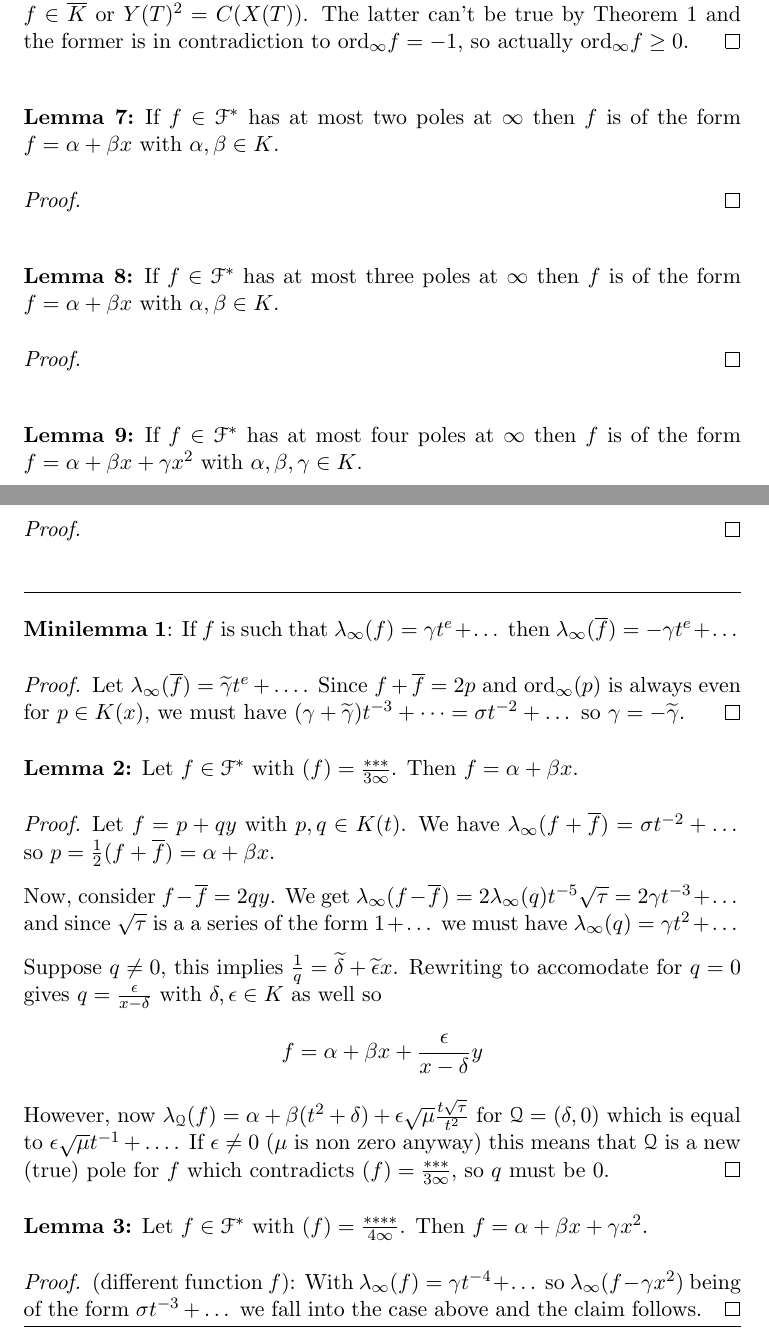
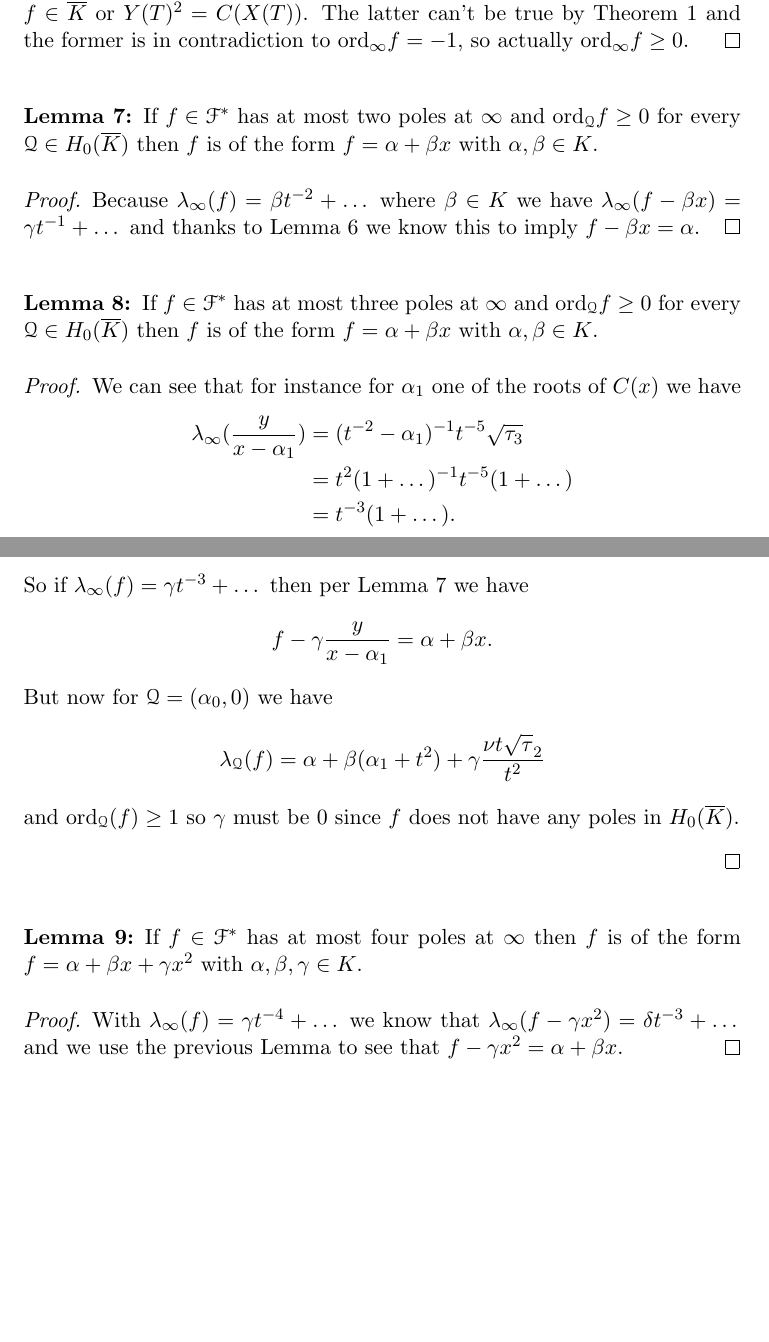
Before and after one commit to 2mol/Hyperelliptic_Curves, a LaTeX document (LaTeX/02-function_field_and_lemmas.tex): two parts of pages 6 and 7 of 7, joined at a grey line, cut so that both start at the same text, the shorter picture padded with empty space. Compiled offline with pdfLaTeX.

Commit message:
proof wrap-up

```diff
--- a/LaTeX/02-function_field_and_lemmas.tex
+++ b/LaTeX/02-function_field_and_lemmas.tex
@@ -252,16 +252,44 @@ From now on we will use an ellipsis to denote terms of ascending order everywher
 	\end{proof}
 \end{lemma}
 
-\begin{lemma}
-	If $f \in \F^*$ has at most two poles at $\infty$ then $f$ is of the form $f = \alpha + \beta x$ with $\alpha, \beta \in K$.
+% \begin{lemma}%xxx incorporate this in proof of next lemma
+%   If $f$ is such that $\li (f)=\kappa t^3 + \dots$ then $\li (\bar f)=-\kappa t^3 + \dots$
+% \begin{proof}
+% 	By Lemma \ref{three} let $\li (\bar f) = \tilde \kappa t^3 + \dots$. Since $f + \bar f = 2p$ and ord$_\infty(p)$ is always even for $p \in K(x)$, we must have $\kappa + \tilde \kappa =0$.
+% \end{proof}
+% \end{lemma}
+
+\begin{lemma}\label{twopol}
+	If $f \in \F^*$ has at most two poles at $\infty$ and $\ordq f \geq 0$ for every $\q \in \enkb$ then $f$ is of the form $f = \alpha + \beta x$ with $\alpha, \beta \in K$.
 	\begin{proof}
-
+		Because $\li (f) = \beta t^{-2} + \dots$ where $\beta \in K$ we have $\li (f - \beta x)= \gamma t^{-1} + \dots$ and thanks to Lemma \ref{onepol} we know this to imply $f - \beta x = \alpha$.
 	\end{proof}
 \end{lemma}
 
+% \begin{remark}
+%   Its easy to see that if $f$ is such that $\li (f)=\kappa t^3 + \dots$ then $\li (\bar f)=-\kappa t^3 + \dots$.	By Lemma \ref{three} let $\li (\bar f) = \tilde \kappa t^3 + \dots$. Since $f + \bar f = 2p$ and ord$_\infty(p)$ is always even for $p \in K(x)$, we must have $\kappa + \tilde \kappa =0$.
+% \end{remark}
+
 \begin{lemma}
-	If $f \in \F^*$ has at most three poles at $\infty$ then $f$ is of the form $f = \alpha + \beta x$ with $\alpha, \beta \in K$.
+	If $f \in \F^*$ has at most three poles at $\infty$ and $\ordq f \geq 0$ for every $\q \in \enkb$ then $f$ is of the form $f = \alpha + \beta x$ with $\alpha, \beta \in K$.
 	\begin{proof}
+		We can see that for instance for $\alpha_1$ one of the roots of $C(x)$ we have
+		\begin{align*}
+			\li (\frac{y}{x-\alpha_1}) &= (t^{-2} - \alpha_1)^{-1} t^{-5} \sqrt{\tau_3}\\
+			&= t^2 (1 + \dots)^{-1} t^{-5}(1 + \dots)\\
+			&= t^{-3} (1 + \dots).
+		\end{align*}
+		So if $\li (f) = \gamma t^{-3} + \dots$ then per Lemma \ref{twopol} we have
+		\begin{align*}
+			f - \gamma \frac{y}{x-\alpha_1} = \alpha + \beta x.
+		\end{align*}
+		But now for $\q = (\alpha_0, 0)$ we have
+		\begin{align*}
+		  \lp (f) &= \alpha + \beta (\alpha_1 + t^2) + \gamma \frac{\nu t \sqrt \tau_2}{t^{2}}
+		\end{align*}
+		and $\ordq (f) \geq 1$ so $\gamma$ must be 0 since $f$ does not have any poles in $\enkb$.
+		%We have $\lp (f) = \gamma t^{-3} + \dots$ and so $\lp (f - \bar f) = \delta t^{-2} + \dots$ because the order at infinity of $f - \bar f \in K(x)$ must be even by Lemma \ref{two} (c).
+
 
 	\end{proof}
 \end{lemma}
@@ -269,7 +297,7 @@ From now on we will use an ellipsis to denote terms of ascending order everywher
 \begin{lemma}
 	If $f \in \F^*$ has at most four poles at $\infty$ then $f$ is of the form $f = \alpha + \beta x + \gamma x^2$ with $\alpha, \beta, \gamma \in K$.
 	\begin{proof}
-
+	  With $\li (f) = \gamma t^{-4} + \dots$ we know that $\li (f - \gamma x^2) = \delta t^{-3} + \dots$ and we use the previous Lemma to see that $f - \gamma x^2 = \alpha + \beta x$.
 	\end{proof}
 \end{lemma}
 
@@ -282,33 +310,33 @@ From now on we will use an ellipsis to denote terms of ascending order everywher
 
 
 
-\fline
+% \fline
 
-\textbf{Minilemma 1}: If $f$ is such that $\lambda_\infty (f)=\gamma t^e + \dots$ then $\lambda_\infty (\bar f)=-\gamma t^e + \dots$
+% \textbf{Minilemma 1}: If $f$ is such that $\li (f)=\gamma t^e + \dots$ then $\li (\bar f)=-\gamma t^e + \dots$
 
-\begin{proof}
-	Let $\lambda_\infty (\bar f) = \tilde \gamma t^e + \dots$. Since $f + \bar f = 2p$ and ord$_\infty(p)$ is always even for $p \in K(x)$, we must have $(\gamma + \tilde \gamma)t^{-3} + \dots = \sigma t^{-2} + \dots$ so $\gamma = - \tilde \gamma$.
-\end{proof}
+% \begin{proof}
+% 	Let $\li (\bar f) = \tilde \gamma t^e + \dots$. Since $f + \bar f = 2p$ and ord$_\infty(p)$ is always even for $p \in K(x)$, we must have $(\gamma + \tilde \gamma)t^{-3} + \dots = \sigma t^{-2} + \dots$ so $\gamma = - \tilde \gamma$.
+% \end{proof}
 
-\textbf{Lemma 2:} Let $f \in \F^*$ with $(f)=\frac{***}{3\infty}$. Then $f = \alpha + \beta x$.
-\begin{proof}
-	Let $f=p+qy$ with $p, q \in K(t)$. We have $\lambda_\infty (f + \bar f) = \sigma t^{-2} + \dots$ so $p = \frac{1}{2} (f+\bar f) = \alpha + \beta x$.
+% \textbf{Lemma 2:} Let $f \in \F^*$ with $(f)=\frac{***}{3\infty}$. Then $f = \alpha + \beta x$.
+% \begin{proof}
+% 	Let $f=p+qy$ with $p, q \in K(t)$. We have $\li (f + \bar f) = \sigma t^{-2} + \dots$ so $p = \frac{1}{2} (f+\bar f) = \alpha + \beta x$.
 
-	Now, consider $f-\bar f = 2qy$. We get $\lambda_\infty (f-\bar f) = 2 \lambda_\infty (q) t^{-5} \sqrt \tau = 2 \gamma t^{-3}+\dots$ and since $\sqrt \tau$ is a a series of the form $1 + \dots$ we must have $\lambda_\infty (q) = \gamma t^2 + \dots$
+% 	Now, consider $f-\bar f = 2qy$. We get $\li (f-\bar f) = 2 \li (q) t^{-5} \sqrt \tau = 2 \gamma t^{-3}+\dots$ and since $\sqrt \tau$ is a a series of the form $1 + \dots$ we must have $\li (q) = \gamma t^2 + \dots$
 
-	Suppose $q \neq 0$, this implies $\frac{1}{q} = \tilde \delta + \tilde \epsilon x$. Rewriting to accomodate for $q=0$ gives $q=\frac{\epsilon}{x-\delta}$ with $\delta, \epsilon \in K$ as well so
-	\begin{align*}
-	  f=\alpha + \beta x +\frac{\epsilon}{x-\delta}y
-	\end{align*}
-	However, now $\lambda_\q (f) = \alpha + \beta (t^2+\delta) + \epsilon \sqrt \mu \frac{t \sqrt \tau}{t^2}$ for $\q = (\delta,0)$ which is equal to $\epsilon \sqrt \mu t^{-1} + \dots$. If $\epsilon \neq 0$ ($\mu$ is non zero anyway) this means that $\q$ is a new (true) pole for $f$ which contradicts $(f)=\frac{***}{3\infty}$, so $q$ must be 0.
-\end{proof}
+% 	Suppose $q \neq 0$, this implies $\frac{1}{q} = \tilde \delta + \tilde \epsilon x$. Rewriting to accomodate for $q=0$ gives $q=\frac{\epsilon}{x-\delta}$ with $\delta, \epsilon \in K$ as well so
+% 	\begin{align*}
+% 	  f=\alpha + \beta x +\frac{\epsilon}{x-\delta}y
+% 	\end{align*}
+% 	However, now $\lambda_\q (f) = \alpha + \beta (t^2+\delta) + \epsilon \sqrt \mu \frac{t \sqrt \tau}{t^2}$ for $\q = (\delta,0)$ which is equal to $\epsilon \sqrt \mu t^{-1} + \dots$. If $\epsilon \neq 0$ ($\mu$ is non zero anyway) this means that $\q$ is a new (true) pole for $f$ which contradicts $(f)=\frac{***}{3\infty}$, so $q$ must be 0.
+% \end{proof}
 
-\textbf{Lemma 3:} Let $f \in \F^*$ with $(f)=\frac{****}{4\infty}$. Then $f = \alpha + \beta x + \gamma x^2$.
+% \textbf{Lemma 3:} Let $f \in \F^*$ with $(f)=\frac{****}{4\infty}$. Then $f = \alpha + \beta x + \gamma x^2$.
 
-\begin{proof}
-	(different function $f$): With $\lambda_\infty(f) = \gamma t^{-4}+\dots$ so $\lambda_\infty(f-\gamma x^2)$ being of the form $\sigma t^{-3}+\dots$ we fall into the case above and the claim follows.
-\end{proof}
-\vspace{-8mm}
-\fline
+% \begin{proof}
+% 	(different function $f$): With $\li(f) = \gamma t^{-4}+\dots$ so $\li(f-\gamma x^2)$ being of the form $\sigma t^{-3}+\dots$ we fall into the case above and the claim follows.
+% \end{proof}
+% \vspace{-8mm}
+% \fline
 
 \end{document}
```
Also changed, not shown: LaTeX/02-function_field_and_lemmas.tex (8 more changed lines).
